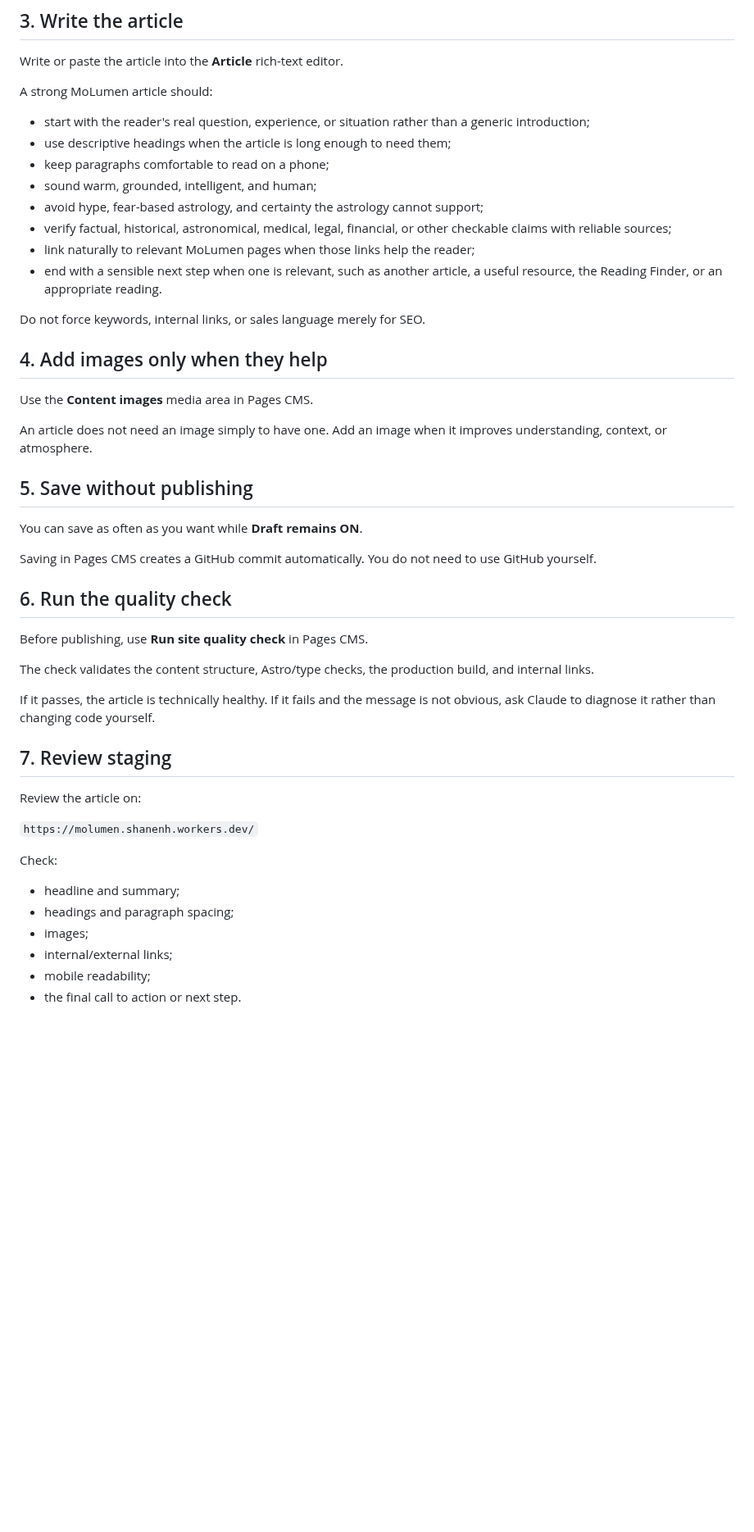
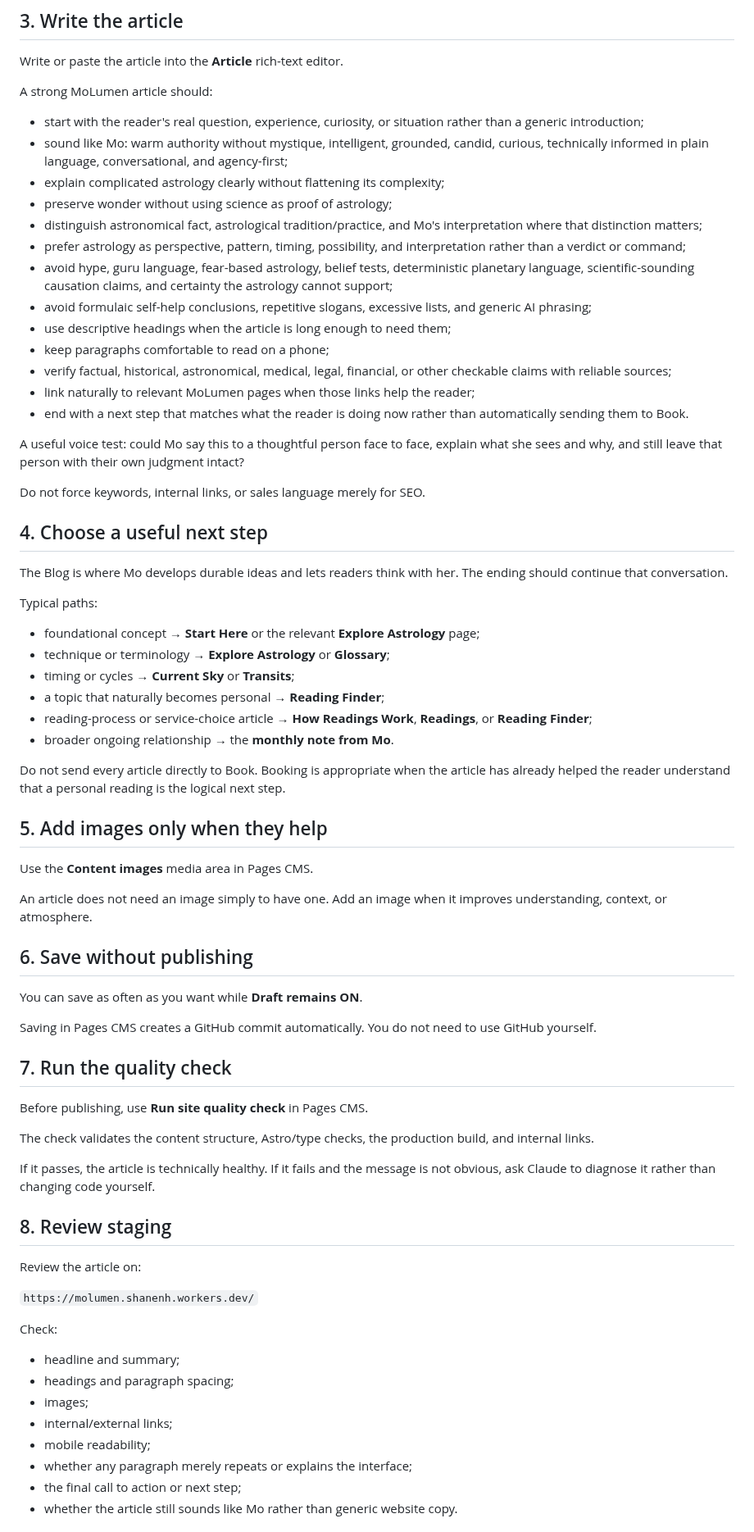
Before and after one commit to Shanenh22/MoLumenSite, a Markdown page: docs/how-to-write-and-publish-articles.md, the part around one of its changes. Shown at 82% size. Rendered like a GitHub page; blank space fills up the shorter version.

Commit message:
Refresh article workflow with current Mo voice

```diff
--- a/docs/how-to-write-and-publish-articles.md
+++ b/docs/how-to-write-and-publish-articles.md
@@ -31,30 +31,52 @@ Write or paste the article into the **Article** rich-text editor.
 
 A strong MoLumen article should:
 
-- start with the reader's real question, experience, or situation rather than a generic introduction;
+- start with the reader's real question, experience, curiosity, or situation rather than a generic introduction;
+- sound like Mo: warm authority without mystique, intelligent, grounded, candid, curious, technically informed in plain language, conversational, and agency-first;
+- explain complicated astrology clearly without flattening its complexity;
+- preserve wonder without using science as proof of astrology;
+- distinguish astronomical fact, astrological tradition/practice, and Mo's interpretation where that distinction matters;
+- prefer astrology as perspective, pattern, timing, possibility, and interpretation rather than a verdict or command;
+- avoid hype, guru language, fear-based astrology, belief tests, deterministic planetary language, scientific-sounding causation claims, and certainty the astrology cannot support;
+- avoid formulaic self-help conclusions, repetitive slogans, excessive lists, and generic AI phrasing;
 - use descriptive headings when the article is long enough to need them;
 - keep paragraphs comfortable to read on a phone;
-- sound warm, grounded, intelligent, and human;
-- avoid hype, fear-based astrology, and certainty the astrology cannot support;
 - verify factual, historical, astronomical, medical, legal, financial, or other checkable claims with reliable sources;
 - link naturally to relevant MoLumen pages when those links help the reader;
-- end with a sensible next step when one is relevant, such as another article, a useful resource, the Reading Finder, or an appropriate reading.
+- end with a next step that matches what the reader is doing now rather than automatically sending them to Book.
+
+A useful voice test: could Mo say this to a thoughtful person face to face, explain what she sees and why, and still leave that person with their own judgment intact?
 
 Do not force keywords, internal links, or sales language merely for SEO.
 
-## 4. Add images only when they help
+## 4. Choose a useful next step
+
+The Blog is where Mo develops durable ideas and lets readers think with her. The ending should continue that conversation.
+
+Typical paths:
+
+- foundational concept → **Start Here** or the relevant **Explore Astrology** page;
+- technique or terminology → **Explore Astrology** or **Glossary**;
+- timing or cycles → **Current Sky** or **Transits**;
+- a topic that naturally becomes personal → **Reading Finder**;
+- reading-process or service-choice article → **How Readings Work**, **Readings**, or **Reading Finder**;
+- broader ongoing relationship → the **monthly note from Mo**.
+
+Do not send every article directly to Book. Booking is appropriate when the article has already helped the reader understand that a personal reading is the logical next step.
+
+## 5. Add images only when they help
 
 Use the **Content images** media area in Pages CMS.
 
 An article does not need an image simply to have one. Add an image when it improves understanding, context, or atmosphere.
 
-## 5. Save without publishing
+## 6. Save without publishing
 
 You can save as often as you want while **Draft remains ON**.
 
 Saving in Pages CMS creates a GitHub commit automatically. You do not need to use GitHub yourself.
 
-## 6. Run the quality check
+## 7. Run the quality check
 
 Before publishing, use **Run site quality check** in Pages CMS.
 
@@ -62,7 +84,7 @@ The check validates the content structure, Astro/type checks, the production bui
 
 If it passes, the article is technically healthy. If it fails and the message is not obvious, ask Claude to diagnose it rather than changing code yourself.
 
-## 7. Review staging
+## 8. Review staging
 
 Review the article on:
 
@@ -75,5 +97,7 @@ Check:
 - images;
 - internal/external links;
 - mobile readability;
-- the final call to action or next step.
+- whether any paragraph merely repeats or explains the interface;
+- the final call to action or next step;
+- whether the article still sounds like Mo rather than generic website copy.
 
```
Also changed, not shown: other parts of docs/how-to-write-and-publish-articles.md (+6 -3 lines).
